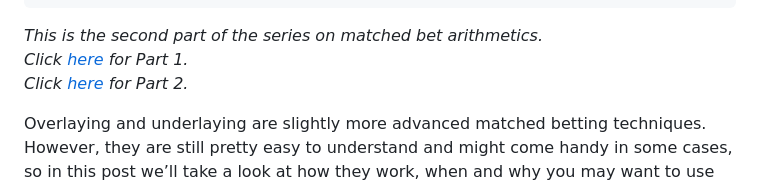
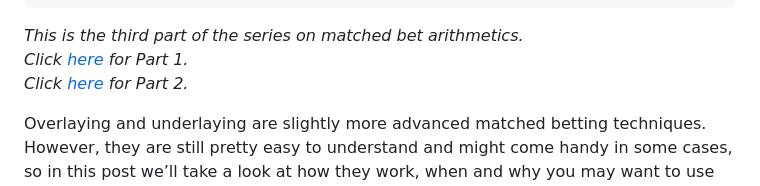
Before and after one commit to gkoos/blog, a Markdown page: src/posts/2018-03-25-Matched-Betting-Arithmetics-3.md, the part around the change. GitHub-like rendering.

Commit message:
Article fixed

```diff
--- a/src/posts/2018-03-25-Matched-Betting-Arithmetics-3.md
+++ b/src/posts/2018-03-25-Matched-Betting-Arithmetics-3.md
@@ -9,7 +9,7 @@ tags:
 - mathematics
 - matched betting
 ---
-_This is the second part of the series on matched bet arithmetics.<br>
+_This is the third part of the series on matched bet arithmetics.<br>
 Click [here](/posts/2017-2-1-Matched-Betting-Arithmetics/) for Part 1.<br>
 Click [here](/posts/2017-2-9-Matched-Betting-Arithmetics-2/) for Part 2._
 
```
